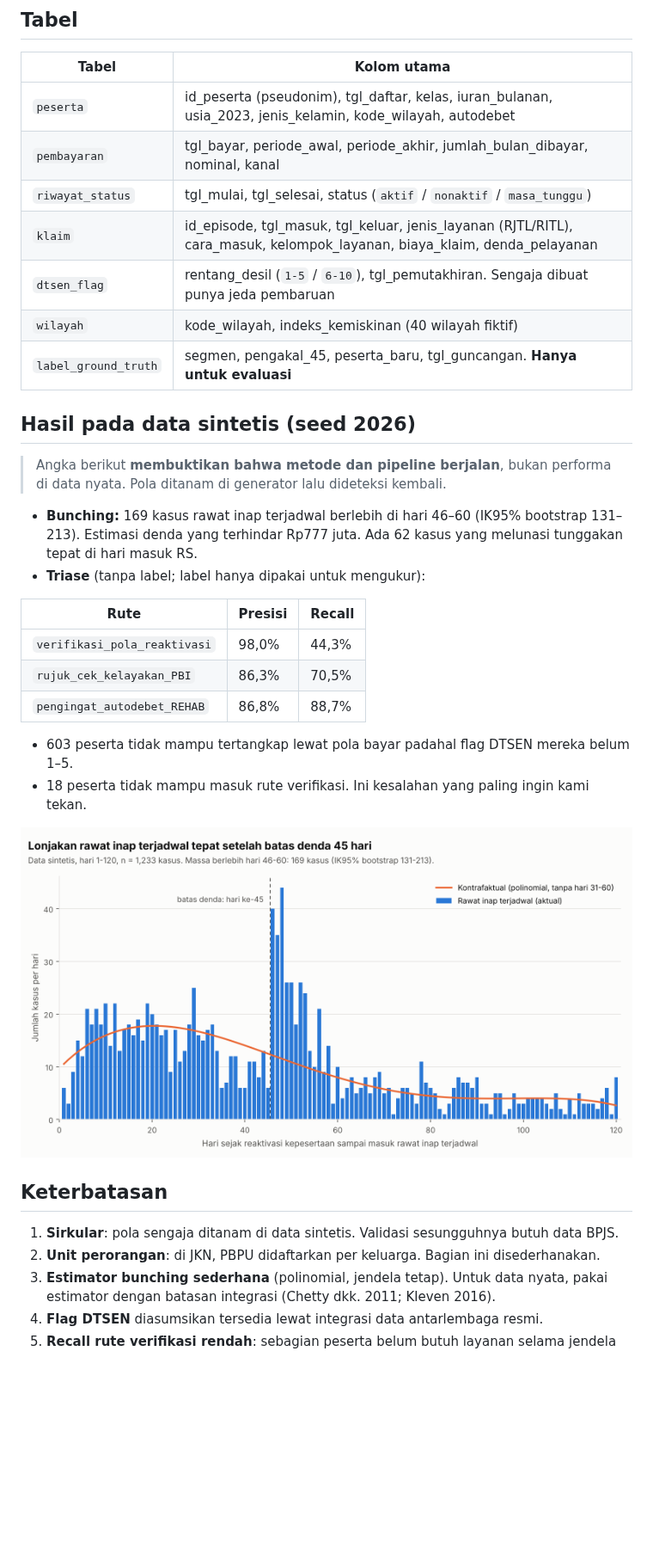
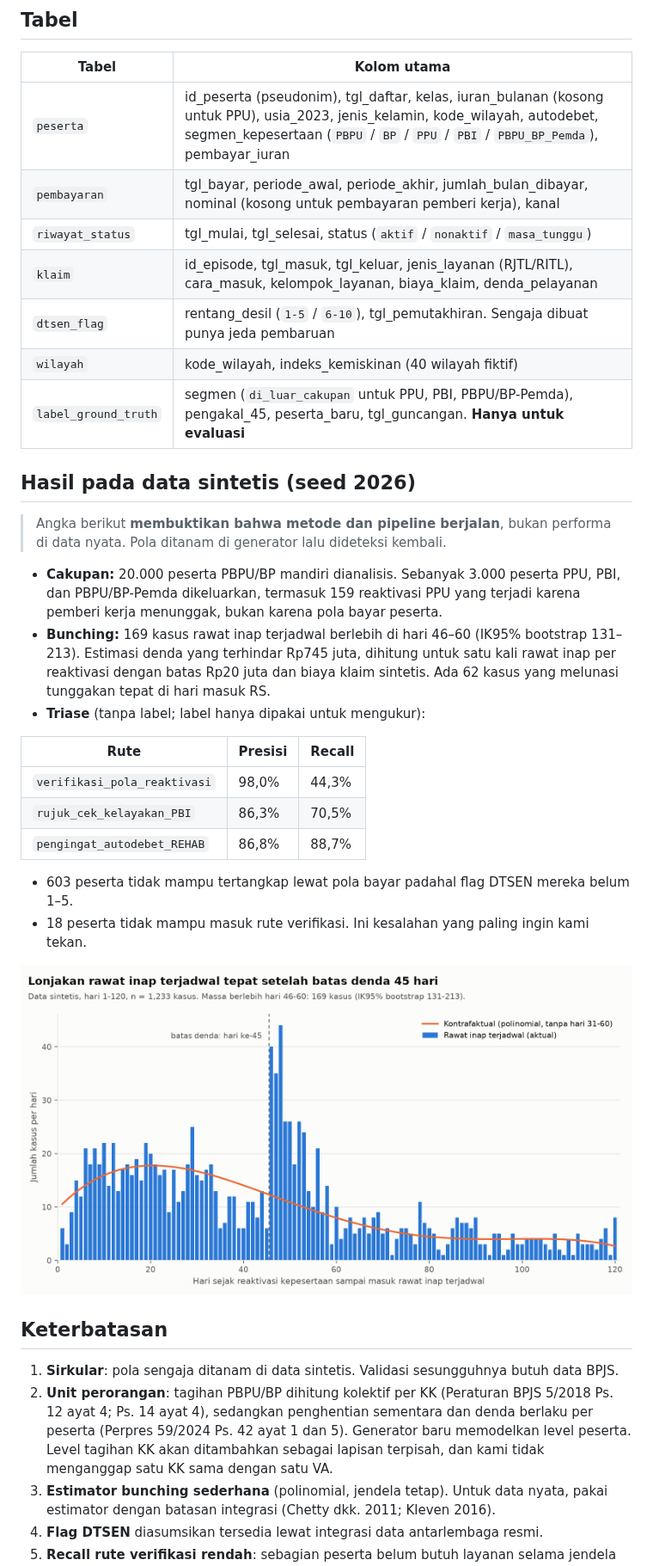
Before and after one commit to zul-zulkar/tepat-jkn, a Markdown page: README.md, the part around one of its changes. Shown at 86% size. GitHub-like rendering; pictures changed too: hasil/bunching_hari45.png; blank space fills up the shorter version.

```diff
--- a/README.md
+++ b/README.md
@@ -68,19 +84,20 @@ hasil/             ringkasan.txt, bunching_hari45.png
 
 | Tabel | Kolom utama |
 |---|---|
-| `peserta` | id_peserta (pseudonim), tgl_daftar, kelas, iuran_bulanan, usia_2023, jenis_kelamin, kode_wilayah, autodebet |
-| `pembayaran` | tgl_bayar, periode_awal, periode_akhir, jumlah_bulan_dibayar, nominal, kanal |
+| `peserta` | id_peserta (pseudonim), tgl_daftar, kelas, iuran_bulanan (kosong untuk PPU), usia_2023, jenis_kelamin, kode_wilayah, autodebet, segmen_kepesertaan (`PBPU` / `BP` / `PPU` / `PBI` / `PBPU_BP_Pemda`), pembayar_iuran |
+| `pembayaran` | tgl_bayar, periode_awal, periode_akhir, jumlah_bulan_dibayar, nominal (kosong untuk pembayaran pemberi kerja), kanal |
 | `riwayat_status` | tgl_mulai, tgl_selesai, status (`aktif` / `nonaktif` / `masa_tunggu`) |
 | `klaim` | id_episode, tgl_masuk, tgl_keluar, jenis_layanan (RJTL/RITL), cara_masuk, kelompok_layanan, biaya_klaim, denda_pelayanan |
 | `dtsen_flag` | rentang_desil (`1-5` / `6-10`), tgl_pemutakhiran. Sengaja dibuat punya jeda pembaruan |
 | `wilayah` | kode_wilayah, indeks_kemiskinan (40 wilayah fiktif) |
-| `label_ground_truth` | segmen, pengakal_45, peserta_baru, tgl_guncangan. **Hanya untuk evaluasi** |
+| `label_ground_truth` | segmen (`di_luar_cakupan` untuk PPU, PBI, PBPU/BP-Pemda), pengakal_45, peserta_baru, tgl_guncangan. **Hanya untuk evaluasi** |
 
 ## Hasil pada data sintetis (seed 2026)
 
 > Angka berikut **membuktikan bahwa metode dan pipeline berjalan**, bukan performa di data nyata. Pola ditanam di generator lalu dideteksi kembali.
 
-- **Bunching:** 169 kasus rawat inap terjadwal berlebih di hari 46–60 (IK95% bootstrap 131–213). Estimasi denda yang terhindar Rp777 juta. Ada 62 kasus yang melunasi tunggakan tepat di hari masuk RS.
+- **Cakupan:** 20.000 peserta PBPU/BP mandiri dianalisis. Sebanyak 3.000 peserta PPU, PBI, dan PBPU/BP-Pemda dikeluarkan, termasuk 159 reaktivasi PPU yang terjadi karena pemberi kerja menunggak, bukan karena pola bayar peserta.
+- **Bunching:** 169 kasus rawat inap terjadwal berlebih di hari 46–60 (IK95% bootstrap 131–213). Estimasi denda yang terhindar Rp745 juta, dihitung untuk satu kali rawat inap per reaktivasi dengan batas Rp20 juta dan biaya klaim sintetis. Ada 62 kasus yang melunasi tunggakan tepat di hari masuk RS.
 - **Triase** (tanpa label; label hanya dipakai untuk mengukur):
 
 | Rute | Presisi | Recall |
@@ -97,7 +114,7 @@ hasil/             ringkasan.txt, bunching_hari45.png
 ## Keterbatasan
 
 1. **Sirkular**: pola sengaja ditanam di data sintetis. Validasi sesungguhnya butuh data BPJS.
-2. **Unit perorangan**: di JKN, PBPU didaftarkan per keluarga. Bagian ini disederhanakan.
+2. **Unit perorangan**: tagihan PBPU/BP dihitung kolektif per KK (Peraturan BPJS 5/2018 Ps. 12 ayat 4; Ps. 14 ayat 4), sedangkan penghentian sementara dan denda berlaku per peserta (Perpres 59/2024 Ps. 42 ayat 1 dan 5). Generator baru memodelkan level peserta. Level tagihan KK akan ditambahkan sebagai lapisan terpisah, dan kami tidak menganggap satu KK sama dengan satu VA.
 3. **Estimator bunching sederhana** (polinomial, jendela tetap). Untuk data nyata, pakai estimator dengan batasan integrasi (Chetty dkk. 2011; Kleven 2016).
 4. **Flag DTSEN** diasumsikan tersedia lewat integrasi data antarlembaga resmi.
 5. **Recall rute verifikasi rendah**: sebagian peserta belum butuh layanan selama jendela observasi (tersensor).
```
Also changed, not shown: other parts of README.md (+43 -10 lines), 9 other files.
